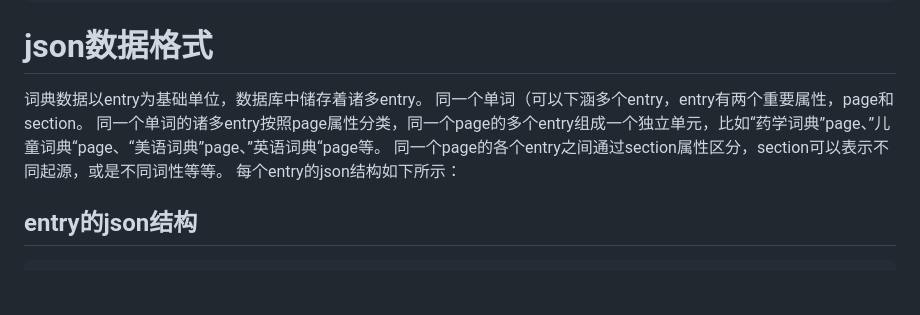
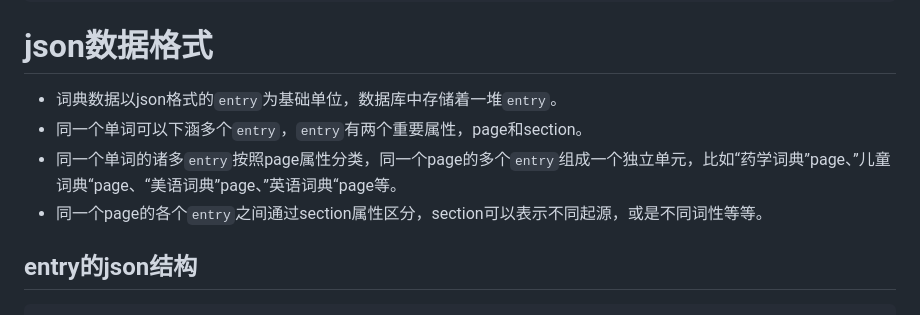
Before and after one commit to AstraLeap/easydict, a Markdown page: README.md, the part around the change. Drawn GitHub-style; blank space fills up the shorter version.

Commit message:
格式说明

```diff
--- a/README.md
+++ b/README.md
@@ -34,11 +34,10 @@ flutter run --dart-define=ENABLE_LOG=true --dart-define=LOG_TO_FILE=true
 
 # json数据格式
 
-词典数据以entry为基础单位，数据库中储存着诸多entry。
-同一个单词（可以下涵多个entry，entry有两个重要属性，page和section。
-同一个单词的诸多entry按照page属性分类，同一个page的多个entry组成一个独立单元，比如“药学词典”page、”儿童词典“page、“美语词典”page、”英语词典“page等。
-同一个page的各个entry之间通过section属性区分，section可以表示不同起源，或是不同词性等等。
-每个entry的json结构如下所示：
+- 词典数据以json格式的`entry`为基础单位，数据库中存储着一堆`entry`。
+- 同一个单词可以下涵多个`entry`，`entry`有两个重要属性，page和section。
+- 同一个单词的诸多`entry`按照page属性分类，同一个page的多个`entry`组成一个独立单元，比如“药学词典”page、”儿童词典“page、“美语词典”page、”英语词典“page等。
+- 同一个page的各个`entry`之间通过section属性区分，section可以表示不同起源，或是不同词性等等。
 
 ## entry的json结构
 
```
